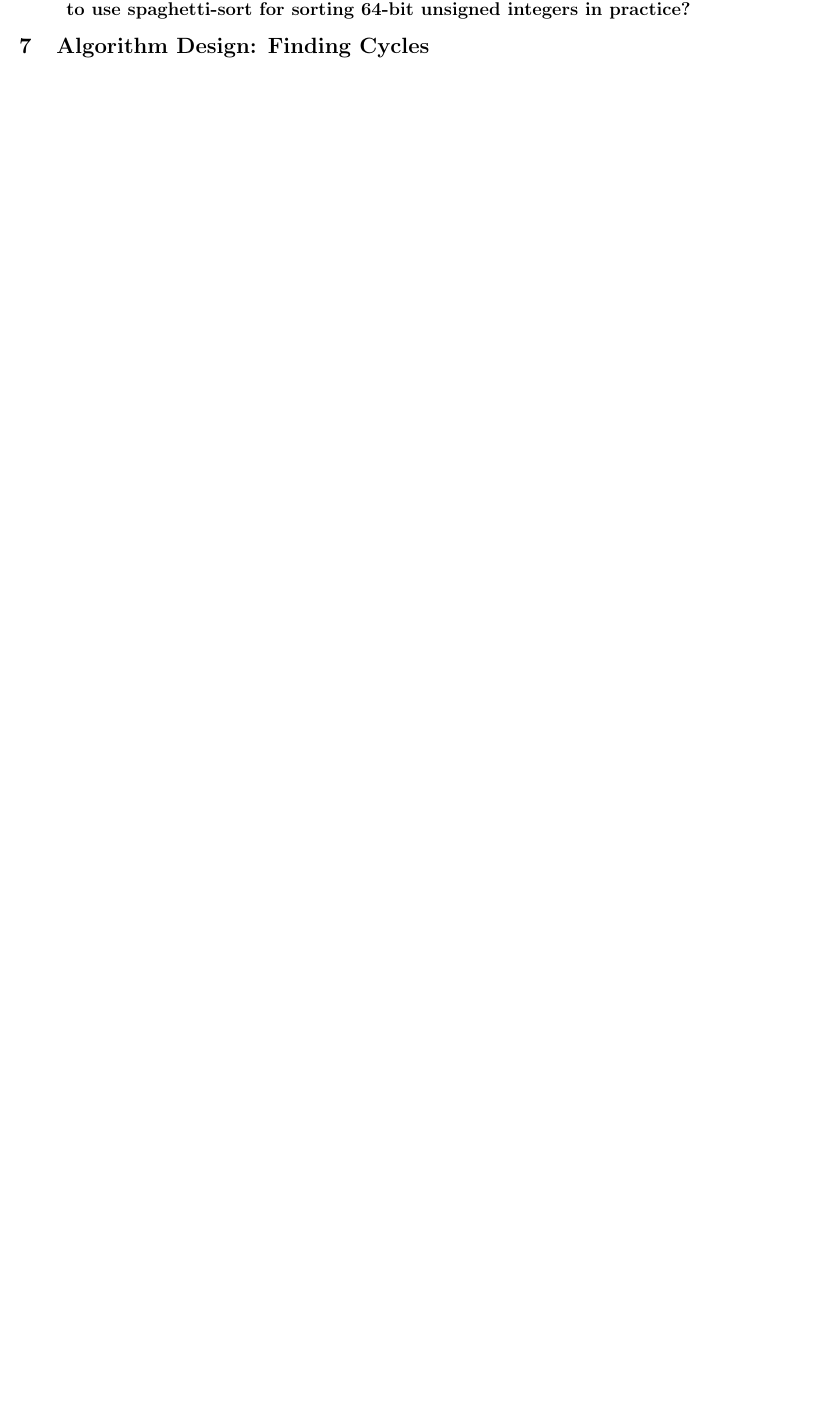
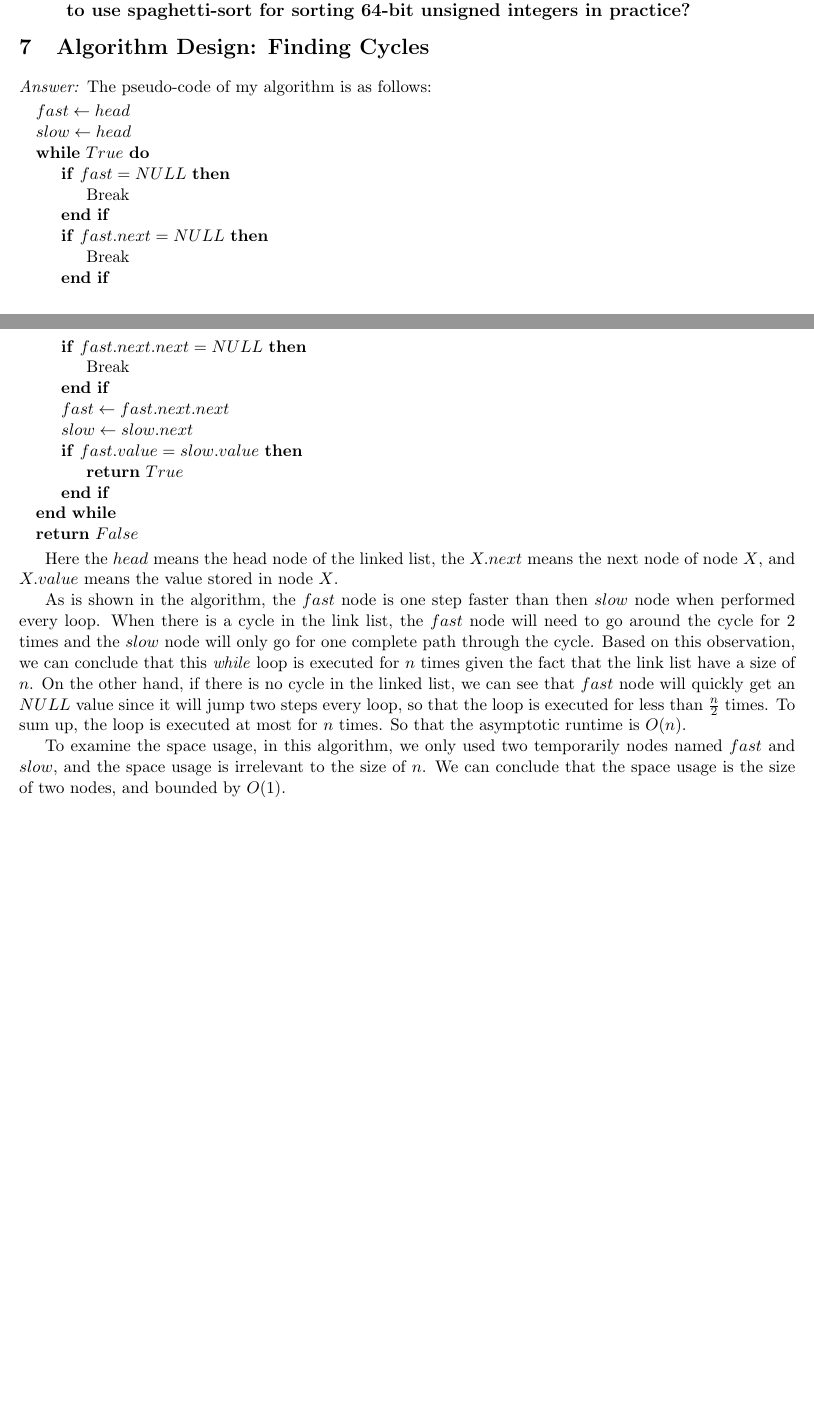
Before and after one commit to Frank-MI/EECS340_HW, a LaTeX problem sheet (Homework1/Homework1.tex): part of page 6 of 6 before the commit and two parts of pages 6 and 7 of 7 after it, the two joined at a grey line, cut so that both start at the same text, the shorter picture padded with empty space. Compiled offline with pdfLaTeX.

Commit message:
Finish question7

```diff
--- a/Homework1/Homework1.tex
+++ b/Homework1/Homework1.tex
@@ -316,4 +316,33 @@
 \subsection{In the light of the answer to the previous question, why/ why not would we want to use spaghetti-sort for sorting 64-bit unsigned integers in practice?}
 
 \section{Algorithm Design: Finding Cycles}
+	\emph{Answer:} The pseudo-code of my algorithm is as follows:
+
+	\begin{algorithmic}
+		\State $fast\gets head$
+		\State $slow\gets head$
+		\While {$True$}
+			\If {$fast = NULL$}
+				\State Break
+			\EndIf
+			\If {$fast.next = NULL$}
+				\State Break
+			\EndIf
+			\If {$fast.next.next = NULL$}
+				\State Break
+			\EndIf
+			\State $fast \gets fast.next.next$
+			\State $slow \gets slow.next$
+			\If {$fast.value=slow.value$}
+				\State \Return $True$
+			\EndIf
+		\EndWhile
+		\State \Return $False$
+	\end{algorithmic}
+
+	Here the $head$ means the head node of the linked list, the $X.next$ means the next node of node $X$, and $X.value$ means the value stored in node $X$.
+
+	As is shown in the algorithm, the $fast$ node is one step faster than then $slow$ node when performed every loop. When there is a cycle in the link list, the $fast$ node will need to go around the cycle for $2$ times and the $slow$ node will only go for one complete path through the cycle. Based on this observation, we can conclude that this \emph{while} loop is executed for $n$ times given the fact that the link list have a size of $n$. On the other hand, if there is no cycle in the linked list, we can see that $fast$ node will quickly get an $NULL$ value since it will jump two steps every loop, so that the loop is executed for less than $\frac{n}{2}$ times. To sum up, the loop is executed at most for $n$ times. So that the asymptotic runtime is $O(n)$.
+
+	To examine the space usage, in this algorithm, we only used two temporarily nodes named $fast$ and $slow$, and the space usage is irrelevant to the size of $n$. We can conclude that the space usage is the size of two nodes, and bounded by $O(1)$.
 \end{document}
```
Also changed, not shown: Homework1/Homework1.pdf, 2 other files.
